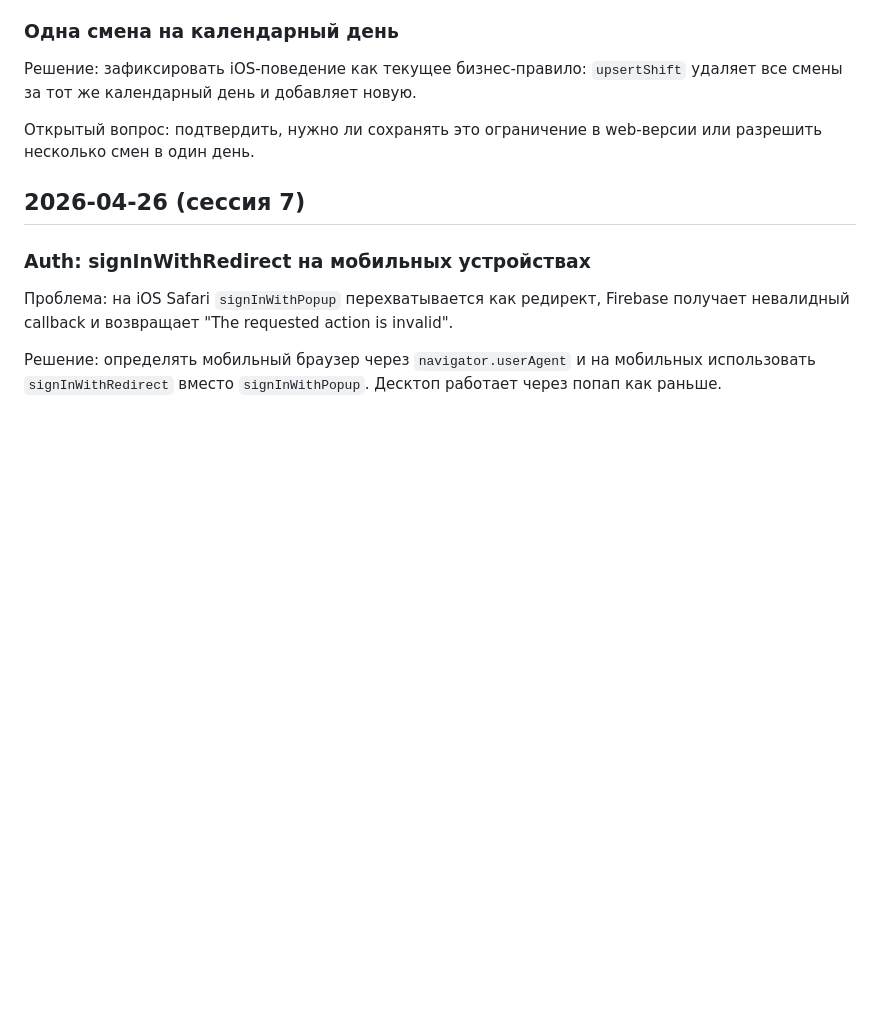
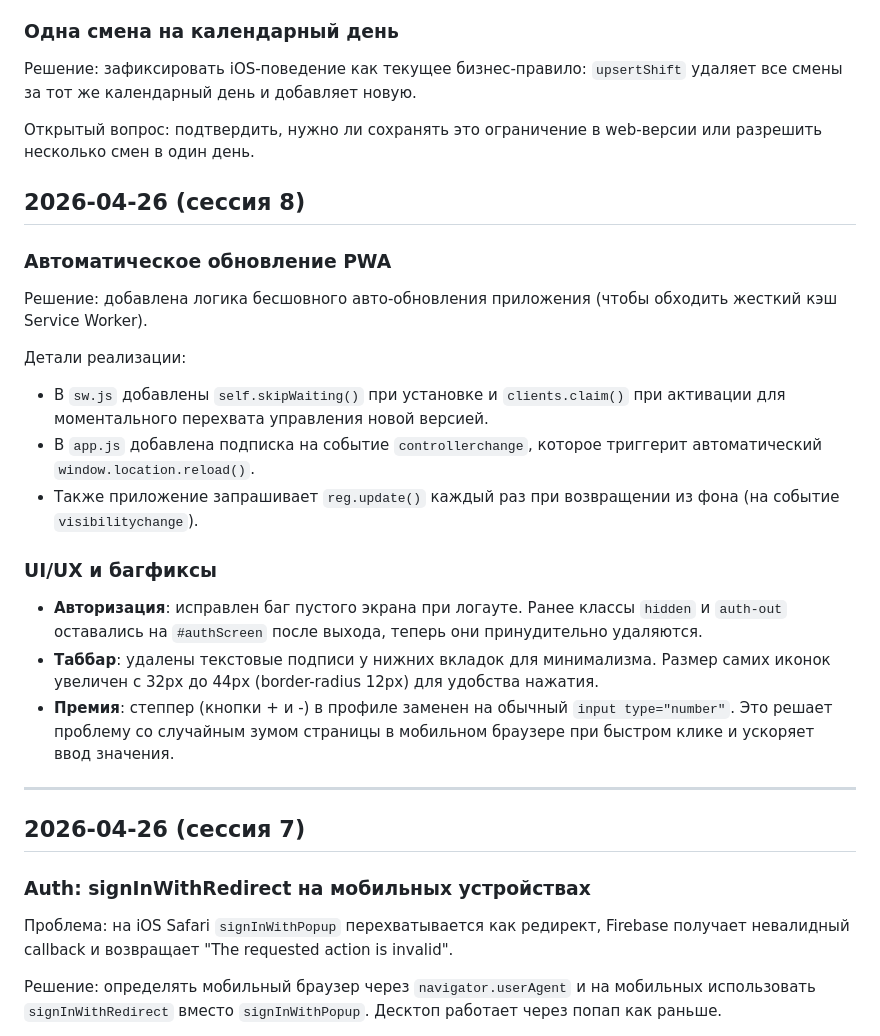
Before and after one commit to merzopakostniy/MetrotimeWeb, a Markdown page: 📋 Проект/Журнал решений.md, the part around the change. GitHub-like rendering; blank space fills up the shorter version.

Commit message:
Docs: Update Obsidian Журнал решений with session 8 notes

```diff
--- a/📋 Проект/Журнал решений.md
+++ b/📋 Проект/Журнал решений.md
@@ -36,6 +36,25 @@
 Решение: зафиксировать iOS-поведение как текущее бизнес-правило: `upsertShift` удаляет все смены за тот же календарный день и добавляет новую.
 
 Открытый вопрос: подтвердить, нужно ли сохранять это ограничение в web-версии или разрешить несколько смен в один день.
+
+## 2026-04-26 (сессия 8)
+
+### Автоматическое обновление PWA
+
+Решение: добавлена логика бесшовного авто-обновления приложения (чтобы обходить жесткий кэш Service Worker).
+
+Детали реализации:
+- В `sw.js` добавлены `self.skipWaiting()` при установке и `clients.claim()` при активации для моментального перехвата управления новой версией.
+- В `app.js` добавлена подписка на событие `controllerchange`, которое триггерит автоматический `window.location.reload()`.
+- Также приложение запрашивает `reg.update()` каждый раз при возвращении из фона (на событие `visibilitychange`).
+
+### UI/UX и багфиксы
+
+- **Авторизация**: исправлен баг пустого экрана при логауте. Ранее классы `hidden` и `auth-out` оставались на `#authScreen` после выхода, теперь они принудительно удаляются.
+- **Таббар**: удалены текстовые подписи у нижних вкладок для минимализма. Размер самих иконок увеличен с 32px до 44px (border-radius 12px) для удобства нажатия.
+- **Премия**: степпер (кнопки + и -) в профиле заменен на обычный `input type="number"`. Это решает проблему со случайным зумом страницы в мобильном браузере при быстром клике и ускоряет ввод значения.
+
+---
 
 ## 2026-04-26 (сессия 7)
 
```
